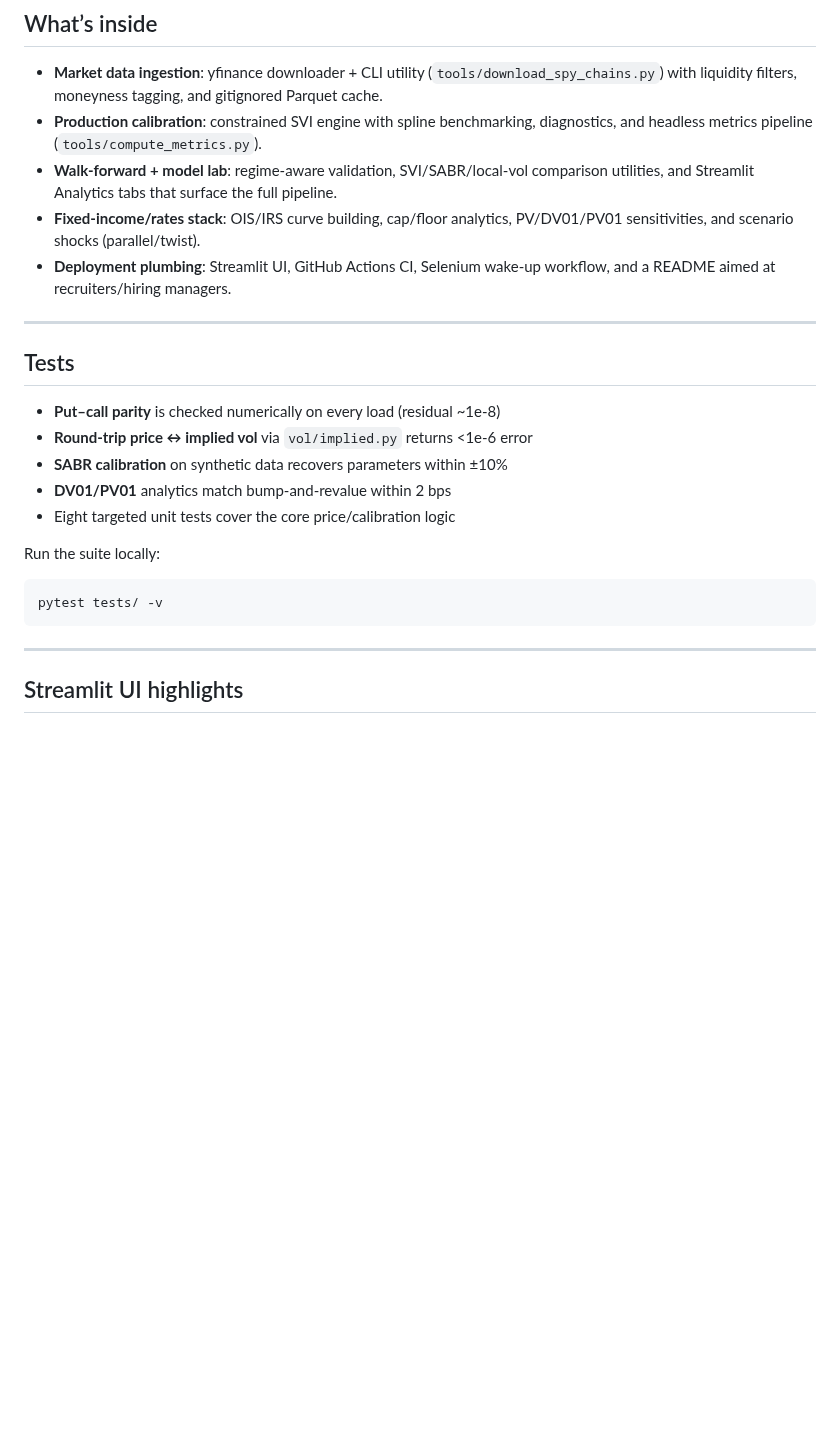
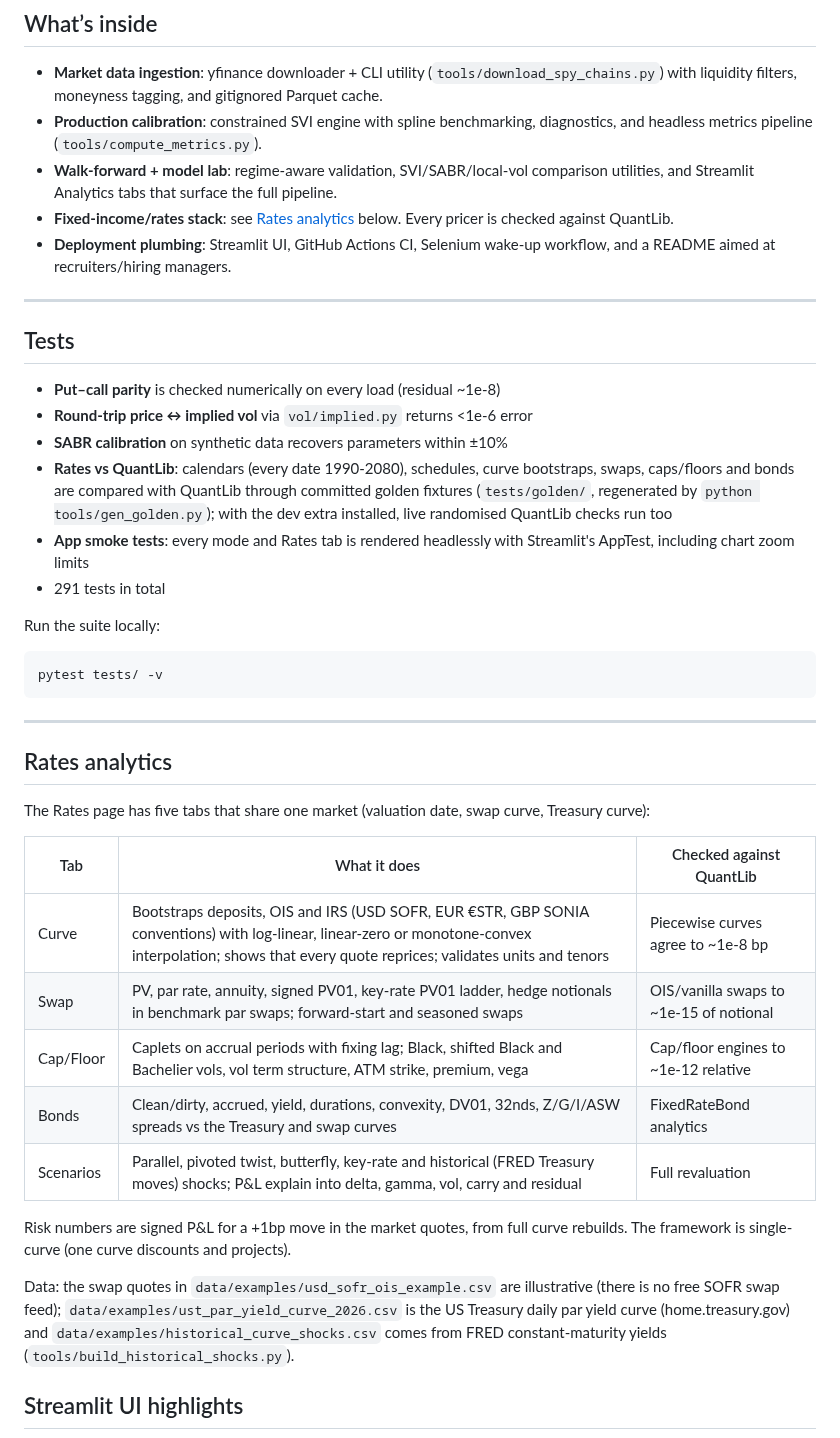
Before and after one commit to ZealousEar/derivx-fic-analytics, a Markdown page: README.md, the part around one of its changes. GitHub-like rendering; blank space fills up the shorter version.

````diff
--- a/README.md
+++ b/README.md
@@ -74,7 +77,7 @@ The project targets Python 3.10+ and has been validated on macOS and Ubuntu. The
 - **Market data ingestion**: yfinance downloader + CLI utility (`tools/download_spy_chains.py`) with liquidity filters, moneyness tagging, and gitignored Parquet cache.
 - **Production calibration**: constrained SVI engine with spline benchmarking, diagnostics, and headless metrics pipeline (`tools/compute_metrics.py`).
 - **Walk-forward + model lab**: regime-aware validation, SVI/SABR/local-vol comparison utilities, and Streamlit Analytics tabs that surface the full pipeline.
-- **Fixed-income/rates stack**: OIS/IRS curve building, cap/floor analytics, PV/DV01/PV01 sensitivities, and scenario shocks (parallel/twist).
+- **Fixed-income/rates stack**: see [Rates analytics](#rates-analytics) below. Every pricer is checked against QuantLib.
 - **Deployment plumbing**: Streamlit UI, GitHub Actions CI, Selenium wake-up workflow, and a README aimed at recruiters/hiring managers.
 
 ---
@@ -84,8 +87,9 @@ The project targets Python 3.10+ and has been validated on macOS and Ubuntu. The
 - **Put–call parity** is checked numerically on every load (residual ~1e-8)
 - **Round-trip price ↔ implied vol** via `vol/implied.py` returns <1e-6 error
 - **SABR calibration** on synthetic data recovers parameters within ±10%
-- **DV01/PV01** analytics match bump-and-revalue within 2 bps
-- Eight targeted unit tests cover the core price/calibration logic
+- **Rates vs QuantLib**: calendars (every date 1990-2080), schedules, curve bootstraps, swaps, caps/floors and bonds are compared with QuantLib through committed golden fixtures (`tests/golden/`, regenerated by `python tools/gen_golden.py`); with the dev extra installed, live randomised QuantLib checks run too
+- **App smoke tests**: every mode and Rates tab is rendered headlessly with Streamlit's AppTest, including chart zoom limits
+- 291 tests in total
 
 Run the suite locally:
 
@@ -94,6 +98,22 @@ pytest tests/ -v
 ```
 
 ---
+
+## Rates analytics
+
+The Rates page has five tabs that share one market (valuation date, swap curve, Treasury curve):
+
+| Tab | What it does | Checked against QuantLib |
+|---|---|---|
+| Curve | Bootstraps deposits, OIS and IRS (USD SOFR, EUR €STR, GBP SONIA conventions) with log-linear, linear-zero or monotone-convex interpolation; shows that every quote reprices; validates units and tenors | Piecewise curves agree to ~1e-8 bp |
+| Swap | PV, par rate, annuity, signed PV01, key-rate PV01 ladder, hedge notionals in benchmark par swaps; forward-start and seasoned swaps | OIS/vanilla swaps to ~1e-15 of notional |
+| Cap/Floor | Caplets on accrual periods with fixing lag; Black, shifted Black and Bachelier vols, vol term structure, ATM strike, premium, vega | Cap/floor engines to ~1e-12 relative |
+| Bonds | Clean/dirty, accrued, yield, durations, convexity, DV01, 32nds, Z/G/I/ASW spreads vs the Treasury and swap curves | FixedRateBond analytics |
+| Scenarios | Parallel, pivoted twist, butterfly, key-rate and historical (FRED Treasury moves) shocks; P&L explain into delta, gamma, vol, carry and residual | Full revaluation |
+
+Risk numbers are signed P&L for a +1bp move in the market quotes, from full curve rebuilds. The framework is single-curve (one curve discounts and projects).
+
+Data: the swap quotes in `data/examples/usd_sofr_ois_example.csv` are illustrative (there is no free SOFR swap feed); `data/examples/ust_par_yield_curve_2026.csv` is the US Treasury daily par yield curve (home.treasury.gov) and `data/examples/historical_curve_shocks.csv` comes from FRED constant-maturity yields (`tools/build_historical_shocks.py`).
 
 ## Streamlit UI highlights
 
````
Also changed, not shown: other parts of README.md (+5 -2 lines), docs/rates-overview.png, docs/rates-scenarios.png, 3 other files.
